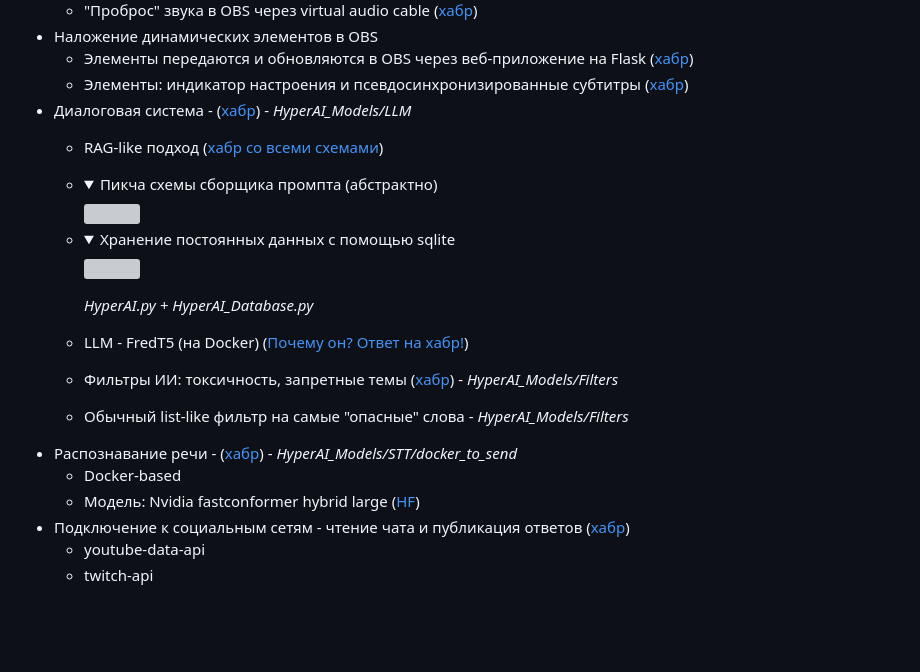
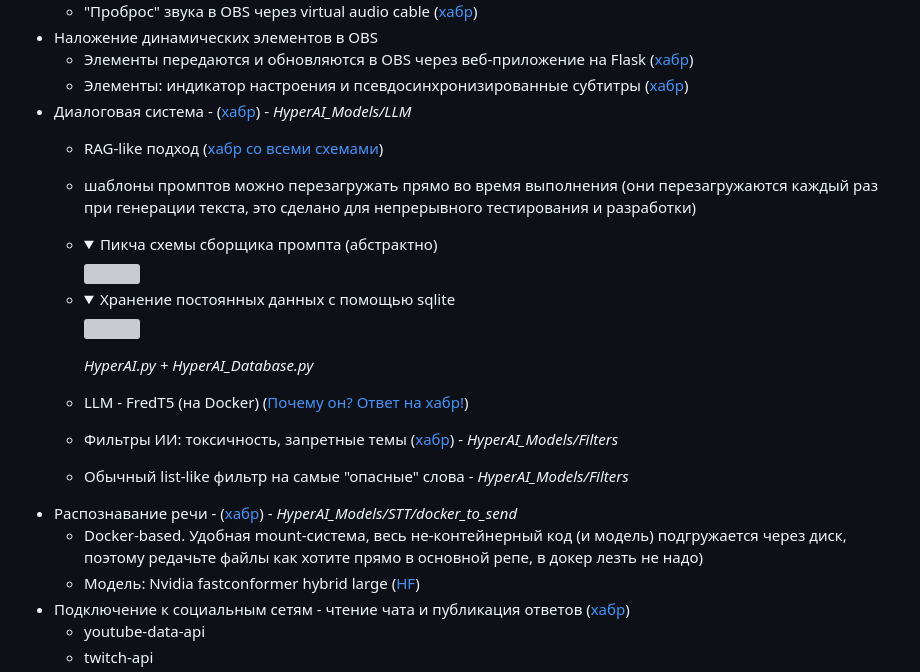
Before and after one commit to 3ndetz/NeuroDeva, a Markdown page: README.md, the part around the change. Rendered like a GitHub page; folded sections open; blank space fills up the shorter version; grey boxes are pictures that could not be loaded.

Commit message:
minor fix of readme, added docs on some features

```diff
--- a/README.md
+++ b/README.md
@@ -125,6 +125,7 @@ In the code you can see huge commented out dumps, don't pay attention, because I
    - Элементы: индикатор настроения и псевдосинхронизированные субтитры ([хабр](https://habr.com/ru/articles/812387/#AnotherCode))
 - Диалоговая система - ([хабр](https://habr.com/ru/articles/812387/#ChatSystem)) - _HyperAI_Models/LLM_
    - RAG-like подход ([хабр со всеми схемами](https://habr.com/ru/articles/812387/#ДиалоговаяСхема))
+   - шаблоны промптов можно перезагружать прямо во время выполнения (они перезагружаются каждый раз при генерации текста, это сделано для непрерывного тестирования и разработки)
    - <details><summary>Пикча схемы сборщика промпта (абстрактно)</summary>
          <img src="https://habrastorage.org/getpro/habr/upload_files/18b/a93/94f/18ba9394f9b6cfc7b67c9bd74f44ec93.jpg" height="500"/>
       </details>
@@ -137,7 +138,7 @@ In the code you can see huge commented out dumps, don't pay attention, because I
    - Фильтры ИИ: токсичность, запретные темы ([хабр](https://habr.com/ru/articles/812387/#ФильтрацияДемо)) - _HyperAI_Models/Filters_
    - Обычный list-like фильтр на самые "опасные" слова - _HyperAI_Models/Filters_
 - Распознавание речи - ([хабр](https://habr.com/ru/articles/812387/#AnotherCode)) - _HyperAI_Models/STT/docker_to_send_
-   - Docker-based
+   - Docker-based. Удобная mount-система, весь не-контейнерный код (и модель) подгружается через диск, поэтому редачьте файлы как хотите прямо в основной репе, в докер лезть не надо)
    - Модель: Nvidia fastconformer hybrid large ([HF](https://huggingface.co/nvidia/stt_ru_fastconformer_hybrid_large_pc))
 - Подключение к социальным сетям - чтение чата и публикация ответов ([хабр](https://habr.com/ru/articles/812387/#AnotherCode))
    - youtube-data-api
```
